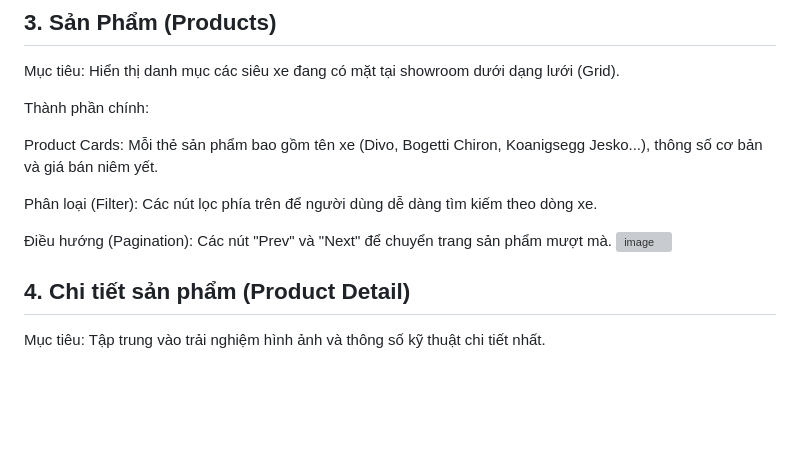
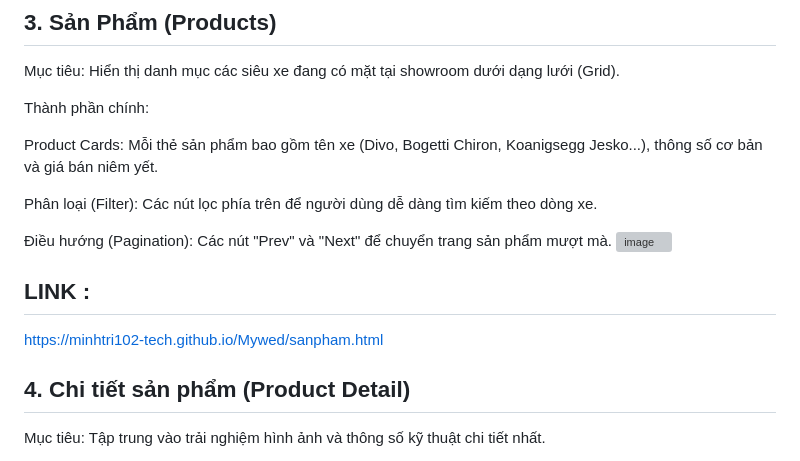
Before and after one commit to MinhTri102-tech/Mywed, a Markdown page: README.md, the part around the change. Rendered like a GitHub page; blank space fills up the shorter version; grey boxes are pictures that could not be loaded.

```diff
--- a/README.md
+++ b/README.md
@@ -40,7 +40,8 @@ Phân loại (Filter): Các nút lọc phía trên để người dùng dễ dà
 
 Điều hướng (Pagination): Các nút "Prev" và "Next" để chuyển trang sản phẩm mượt mà.
 <img width="479" height="488" alt="image" src="https://github.com/user-attachments/assets/2486d22a-71b2-498c-9640-6846669e67fe" />
-
+## LINK :
+https://minhtri102-tech.github.io/Mywed/sanpham.html
 ## 4. Chi tiết sản phẩm (Product Detail)
 Mục tiêu: Tập trung vào trải nghiệm hình ảnh và thông số kỹ thuật chi tiết nhất.
 
```
